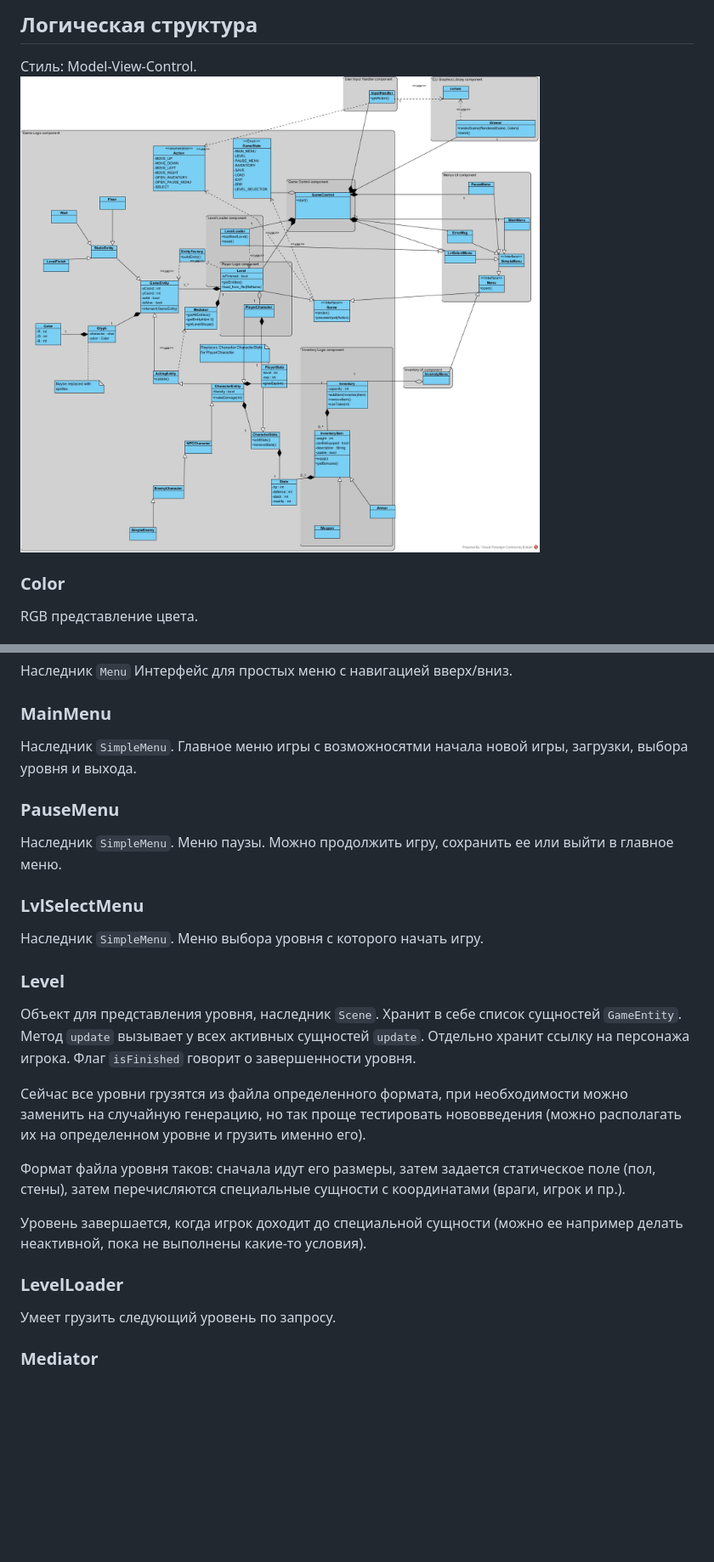
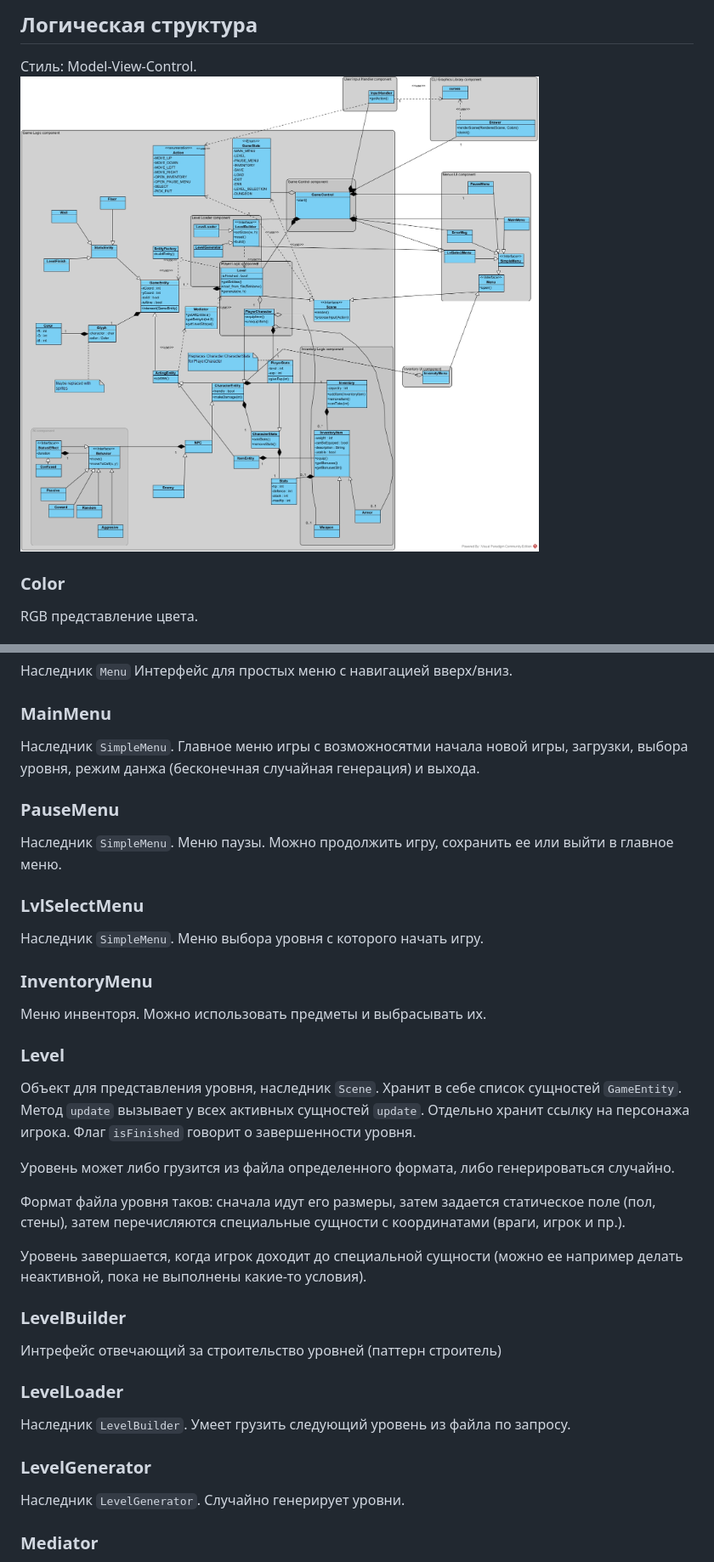
Before and after one commit to vsgol/hse-sd-3, a Markdown page: Roguelike/ARCHITECTURE.md, 2 parts joined by grey strips. Shown: that part at 85% size. Rendered like a GitHub page; pictures changed too: Roguelike/images/classes.jpg; blank space fills up the shorter version.

```diff
--- a/Roguelike/ARCHITECTURE.md
+++ b/Roguelike/ARCHITECTURE.md
@@ -173,7 +193,8 @@ RGB представление цвета.
 Наследник `Menu` Интерфейс для  простых меню с навигацией вверх/вниз.
 
 ### MainMenu
-Наследник `SimpleMenu`. Главное меню игры с возможносятми начала новой игры, загрузки, выбора уровня и выхода.
+Наследник `SimpleMenu`. Главное меню игры с возможносятми начала новой игры, загрузки, выбора уровня, режим данжа
+(бесконечная случайная генерация) и выхода.
 
 ### PauseMenu
 Наследник `SimpleMenu`. Меню паузы. Можно продолжить игру, сохранить ее или выйти в главное меню.
@@ -181,13 +202,15 @@ RGB представление цвета.
 ### LvlSelectMenu
 Наследник `SimpleMenu`. Меню выбора уровня с которого начать игру.
 
+### InventoryMenu
+Меню инвенторя. Можно использовать предметы и выбрасывать их.
+
 ### Level
 Объект для представления уровня, наследник `Scene`. Хранит в себе список сущностей `GameEntity`.
 Метод `update` вызывает у всех активных сущностей `update`.
 Отдельно хранит ссылку на персонажа игрока. Флаг `isFinished` говорит о завершенности уровня.
 
-Сейчас все уровни грузятся из файла определенного формата, при необходимости можно заменить на случайную генерацию, но так
-проще тестировать нововведения (можно располагать их на определенном уровне и грузить именно его).
+Уровень может либо грузится из файла определенного формата, либо генерироваться случайно.
 
 Формат файла уровня таков: сначала идут его размеры, затем задается статическое поле (пол, стены), затем
 перечисляются специальные сущности с координатами (враги, игрок и пр.).
@@ -195,8 +218,14 @@ RGB представление цвета.
 Уровень завершается, когда игрок доходит до специальной сущности (можно ее например делать неактивной, пока не выполнены
 какие-то условия).
 
+### LevelBuilder
+Интрефейс отвечающий за строительство уровней (паттерн строитель)
+
 ### LevelLoader
-Умеет грузить следующий уровень по запросу.
+Наследник `LevelBuilder`. Умеет грузить следующий уровень из файла по запросу.
+
+### LevelGenerator
+Наследник `LevelGenerator`. Случайно генерирует уровни.
 
 ### Mediator
 Посредник, повзоляющий действующим сущностям `ActingEntity` получать информацию о другиъ сущностях, которые находятся на уровне.
```
Also changed, not shown: other parts of Roguelike/ARCHITECTURE.md (+31 -4 lines).
